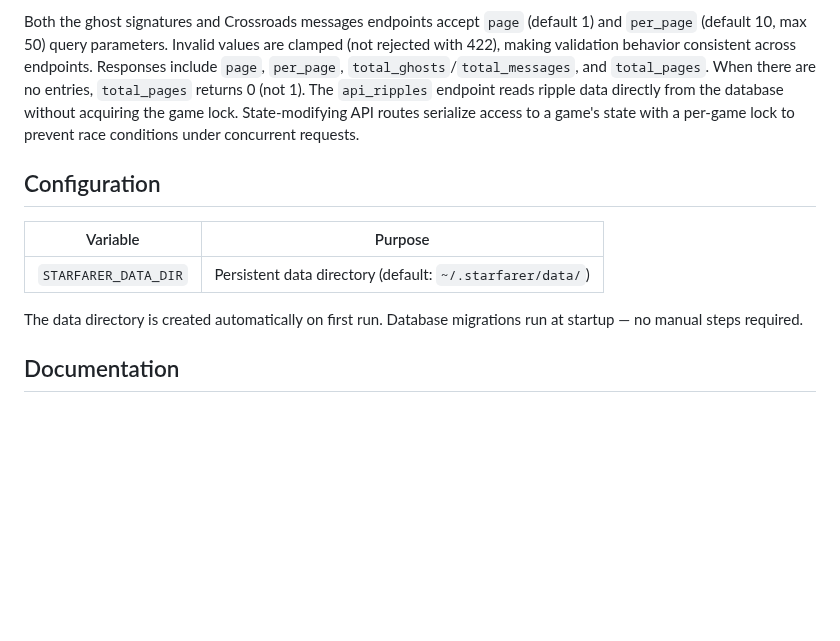
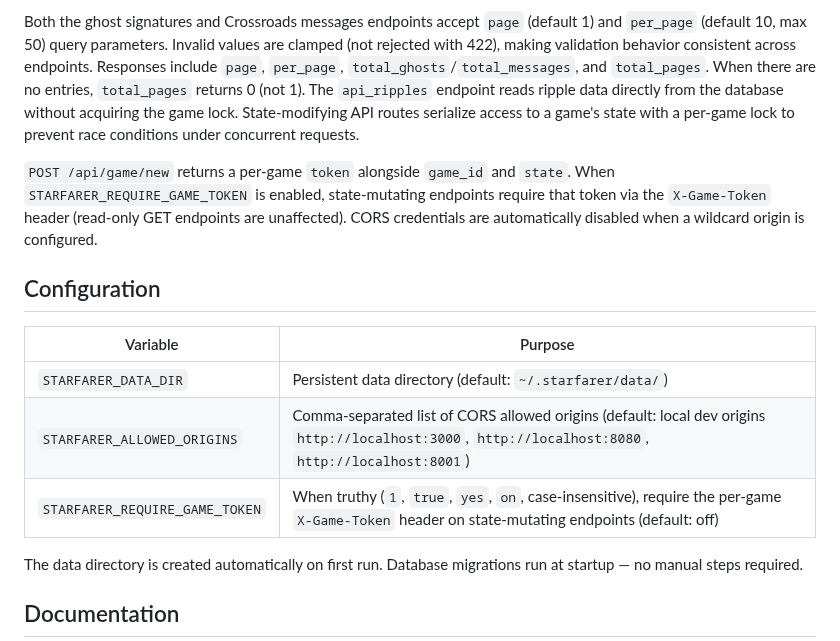
Before and after one commit to ValyrianTech/Starfarer, a Markdown page: README.md, the part around the change. Rendered like a GitHub page; blank space fills up the shorter version.

```diff
--- a/README.md
+++ b/README.md
@@ -43,11 +43,15 @@ Key features include a deterministic procedural galaxy with 50 systems, 40+ uniq
 
 Both the ghost signatures and Crossroads messages endpoints accept `page` (default 1) and `per_page` (default 10, max 50) query parameters. Invalid values are clamped (not rejected with 422), making validation behavior consistent across endpoints. Responses include `page`, `per_page`, `total_ghosts`/`total_messages`, and `total_pages`. When there are no entries, `total_pages` returns 0 (not 1). The `api_ripples` endpoint reads ripple data directly from the database without acquiring the game lock. State-modifying API routes serialize access to a game's state with a per-game lock to prevent race conditions under concurrent requests.
 
+`POST /api/game/new` returns a per-game `token` alongside `game_id` and `state`. When `STARFARER_REQUIRE_GAME_TOKEN` is enabled, state-mutating endpoints require that token via the `X-Game-Token` header (read-only GET endpoints are unaffected). CORS credentials are automatically disabled when a wildcard origin is configured.
+
 ## Configuration
 
 | Variable | Purpose |
 |----------|---------|
 | `STARFARER_DATA_DIR` | Persistent data directory (default: `~/.starfarer/data/`) |
+| `STARFARER_ALLOWED_ORIGINS` | Comma-separated list of CORS allowed origins (default: local dev origins `http://localhost:3000`, `http://localhost:8080`, `http://localhost:8001`) |
+| `STARFARER_REQUIRE_GAME_TOKEN` | When truthy (`1`, `true`, `yes`, `on`, case-insensitive), require the per-game `X-Game-Token` header on state-mutating endpoints (default: off) |
 
 The data directory is created automatically on first run. Database migrations run at startup — no manual steps required.
 
```
Also changed, not shown: CHANGELOG.md (+3 -0 lines), HOWTOPLAY.md (+5 -0 lines).
